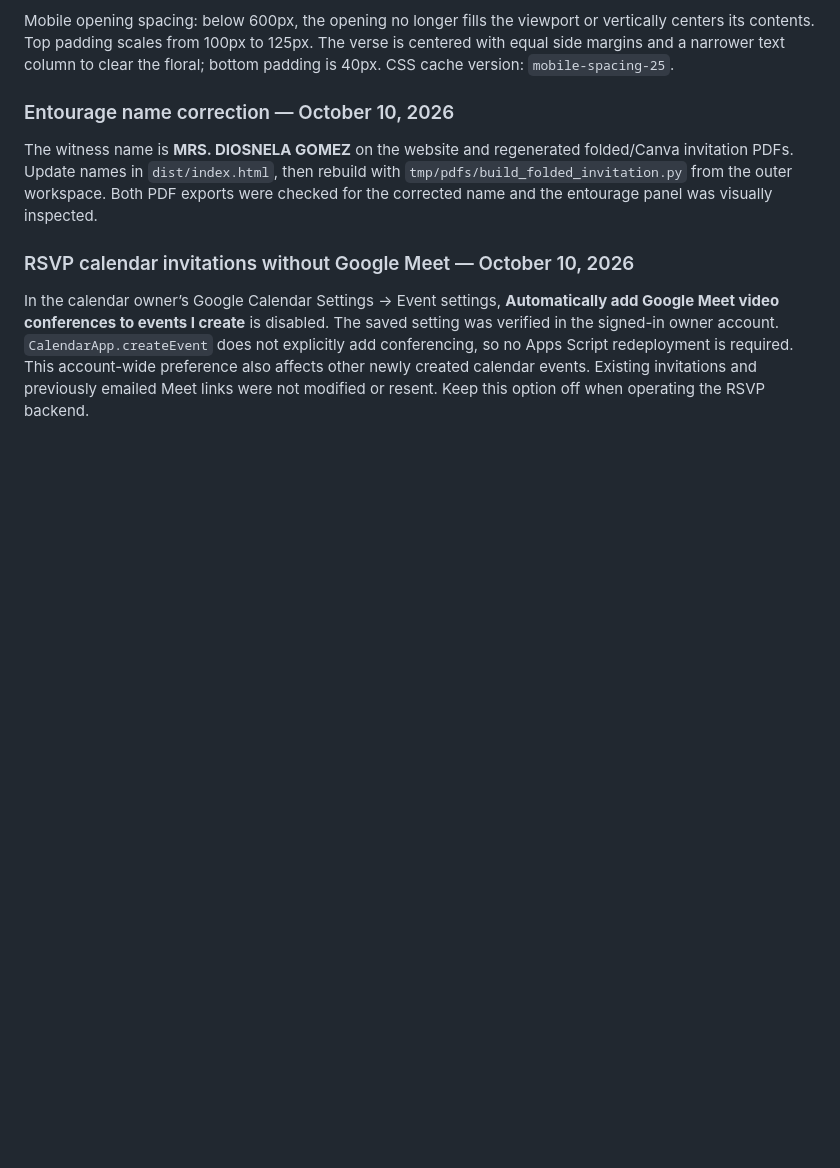
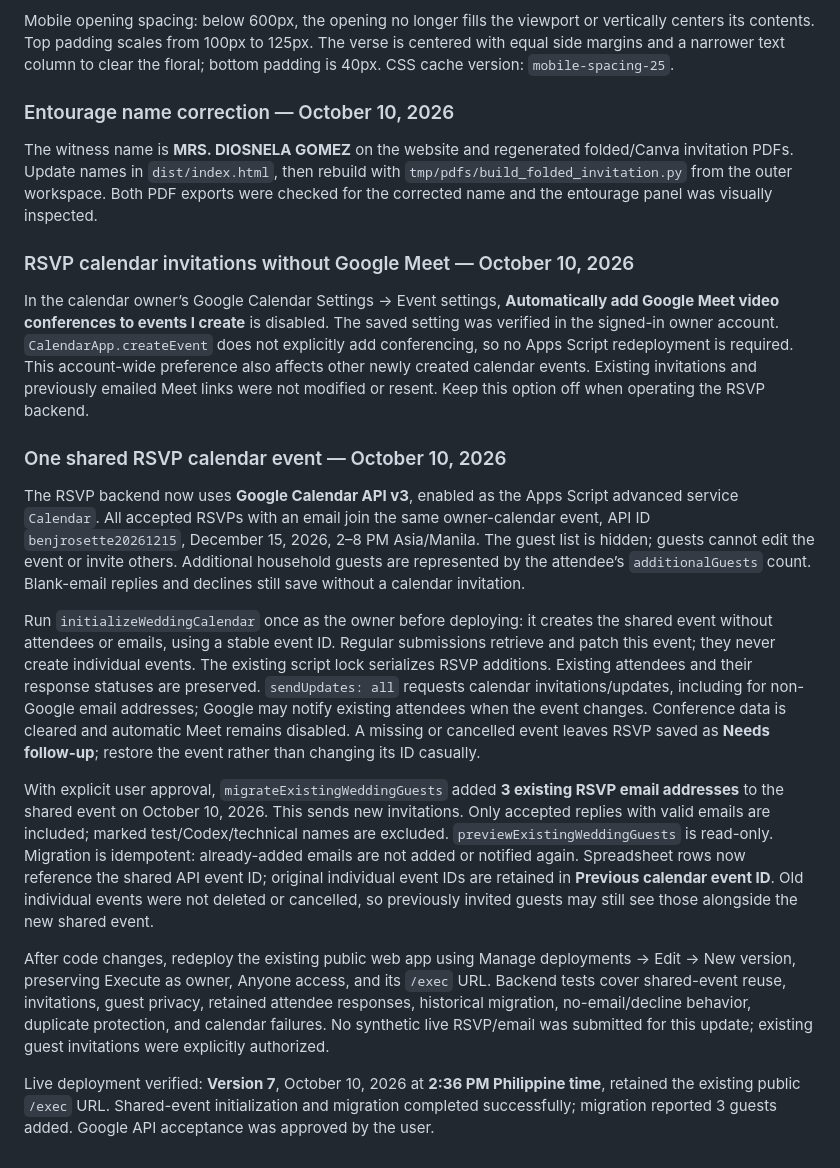
Before and after one commit to Benjmarc/benj-rosette-wedding, a Markdown page: WEBSITE-HANDOFF.md, the part around the change. Drawn GitHub-style; blank space fills up the shorter version.

Commit message:
Document shared RSVP event and Version 7 deployment

```diff
--- a/WEBSITE-HANDOFF.md
+++ b/WEBSITE-HANDOFF.md
@@ -283,3 +283,15 @@ The witness name is **MRS. DIOSNELA GOMEZ** on the website and regenerated folde
 ### RSVP calendar invitations without Google Meet — October 10, 2026
 
 In the calendar owner’s Google Calendar Settings → Event settings, **Automatically add Google Meet video conferences to events I create** is disabled. The saved setting was verified in the signed-in owner account. `CalendarApp.createEvent` does not explicitly add conferencing, so no Apps Script redeployment is required. This account-wide preference also affects other newly created calendar events. Existing invitations and previously emailed Meet links were not modified or resent. Keep this option off when operating the RSVP backend.
+
+### One shared RSVP calendar event — October 10, 2026
+
+The RSVP backend now uses **Google Calendar API v3**, enabled as the Apps Script advanced service `Calendar`. All accepted RSVPs with an email join the same owner-calendar event, API ID `benjrosette20261215`, December 15, 2026, 2–8 PM Asia/Manila. The guest list is hidden; guests cannot edit the event or invite others. Additional household guests are represented by the attendee’s `additionalGuests` count. Blank-email replies and declines still save without a calendar invitation.
+
+Run `initializeWeddingCalendar` once as the owner before deploying: it creates the shared event without attendees or emails, using a stable event ID. Regular submissions retrieve and patch this event; they never create individual events. The existing script lock serializes RSVP additions. Existing attendees and their response statuses are preserved. `sendUpdates: all` requests calendar invitations/updates, including for non-Google email addresses; Google may notify existing attendees when the event changes. Conference data is cleared and automatic Meet remains disabled. A missing or cancelled event leaves RSVP saved as **Needs follow-up**; restore the event rather than changing its ID casually.
+
+With explicit user approval, `migrateExistingWeddingGuests` added **3 existing RSVP email addresses** to the shared event on October 10, 2026. This sends new invitations. Only accepted replies with valid emails are included; marked test/Codex/technical names are excluded. `previewExistingWeddingGuests` is read-only. Migration is idempotent: already-added emails are not added or notified again. Spreadsheet rows now reference the shared API event ID; original individual event IDs are retained in **Previous calendar event ID**. Old individual events were not deleted or cancelled, so previously invited guests may still see those alongside the new shared event.
+
+After code changes, redeploy the existing public web app using Manage deployments → Edit → New version, preserving Execute as owner, Anyone access, and its `/exec` URL. Backend tests cover shared-event reuse, invitations, guest privacy, retained attendee responses, historical migration, no-email/decline behavior, duplicate protection, and calendar failures. No synthetic live RSVP/email was submitted for this update; existing guest invitations were explicitly authorized.
+
+Live deployment verified: **Version 7**, October 10, 2026 at **2:36 PM Philippine time**, retained the existing public `/exec` URL. Shared-event initialization and migration completed successfully; migration reported 3 guests added. Google API acceptance was approved by the user.
```
